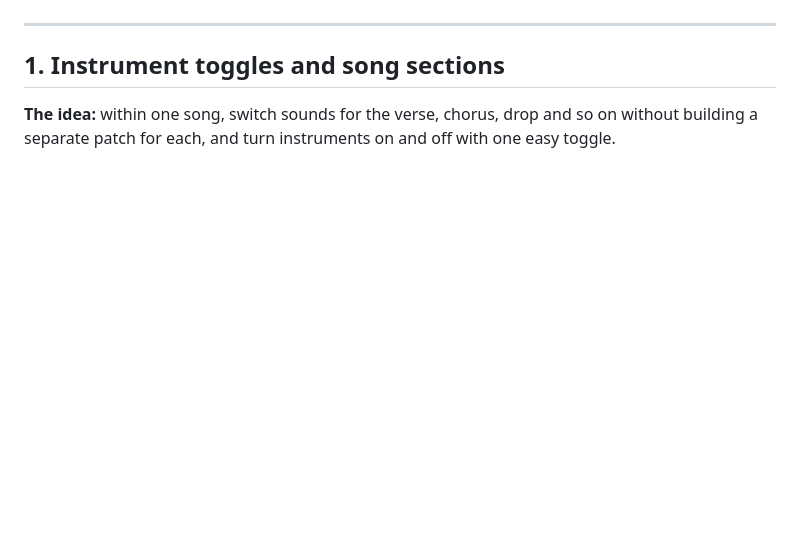
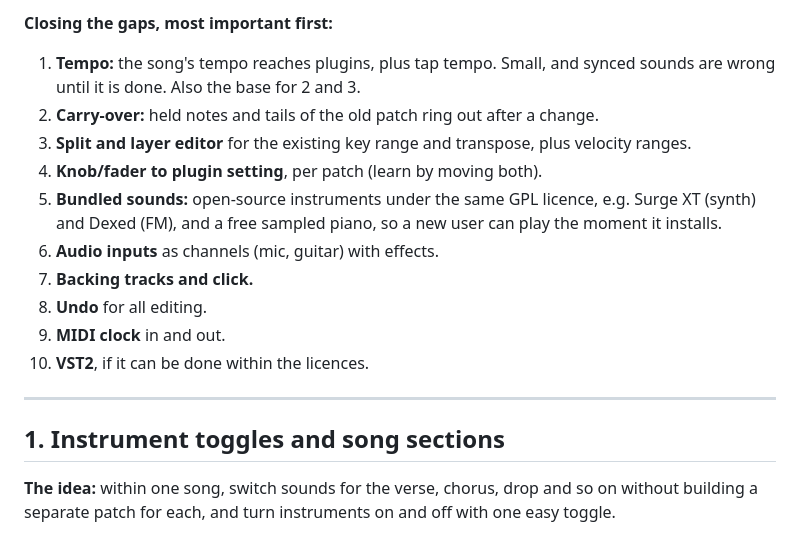
Before and after one commit to xDarkzx/GigChain-Keys, a Markdown page: docs/ROADMAP.md, the part around one of its changes. GitHub-like rendering; blank space fills up the shorter version.

Commit message:
docs: roadmap starts with a parity audit against MainStage and Gig Performer

```diff
--- a/docs/ROADMAP.md
+++ b/docs/ROADMAP.md
@@ -9,3 +36,19 @@ block, so they are best built in that order.
+**Closing the gaps, most important first:**
+1. **Tempo:** the song's tempo reaches plugins, plus tap tempo. Small, and
+   synced sounds are wrong until it is done. Also the base for 2 and 3.
+2. **Carry-over:** held notes and tails of the old patch ring out after a
+   change.
+3. **Split and layer editor** for the existing key range and transpose,
+   plus velocity ranges.
+4. **Knob/fader to plugin setting**, per patch (learn by moving both).
+5. **Bundled sounds:** open-source instruments under the same GPL licence,
+   e.g. Surge XT (synth) and Dexed (FM), and a free sampled piano, so a new
+   user can play the moment it installs.
+6. **Audio inputs** as channels (mic, guitar) with effects.
+7. **Backing tracks and click.**
+8. **Undo** for all editing.
+9. **MIDI clock** in and out.
+10. **VST2**, if it can be done within the licences.
 
 ---
 
```
Also changed, not shown: other parts of docs/ROADMAP.md (+27 -0 lines).
